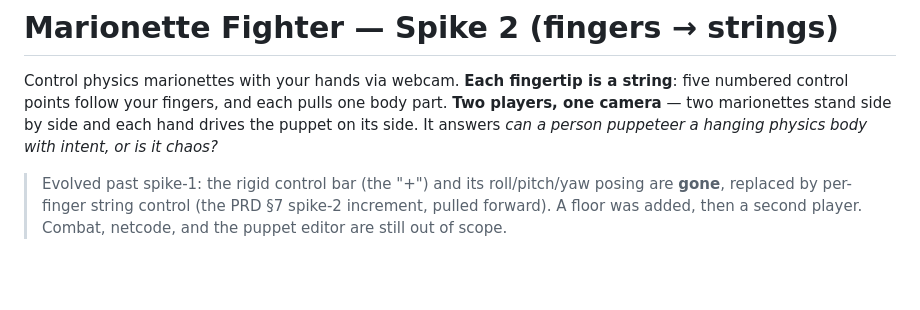
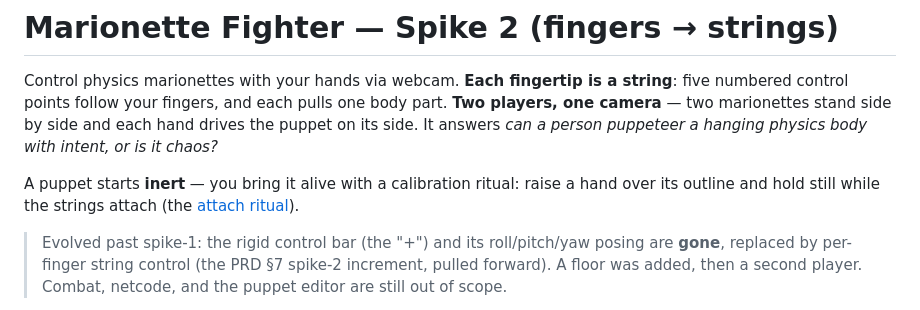
Before and after one commit to ddrscott/marionette, a Markdown page: README.md, the part around one of its changes. Drawn GitHub-style; blank space fills up the shorter version.

```diff
--- a/README.md
+++ b/README.md
@@ -4,6 +4,10 @@ Control physics marionettes with your hands via webcam. **Each fingertip is a st
 numbered control points follow your fingers, and each pulls one body part. **Two players, one
 camera** — two marionettes stand side by side and each hand drives the puppet on its side. It
 answers *can a person puppeteer a hanging physics body with intent, or is it chaos?*
+
+A puppet starts **inert** — you bring it alive with a calibration ritual: raise a hand over its
+outline and hold still while the strings attach (the
+[attach ritual](#bringing-a-puppet-alive-the-attach-ritual)).
 
 > Evolved past spike-1: the rigid control bar (the "+") and its roll/pitch/yaw posing are **gone**,
 > replaced by per-finger string control (the PRD §7 spike-2 increment, pulled forward). A floor was
```
Also changed, not shown: other parts of README.md (+55 -12 lines).
